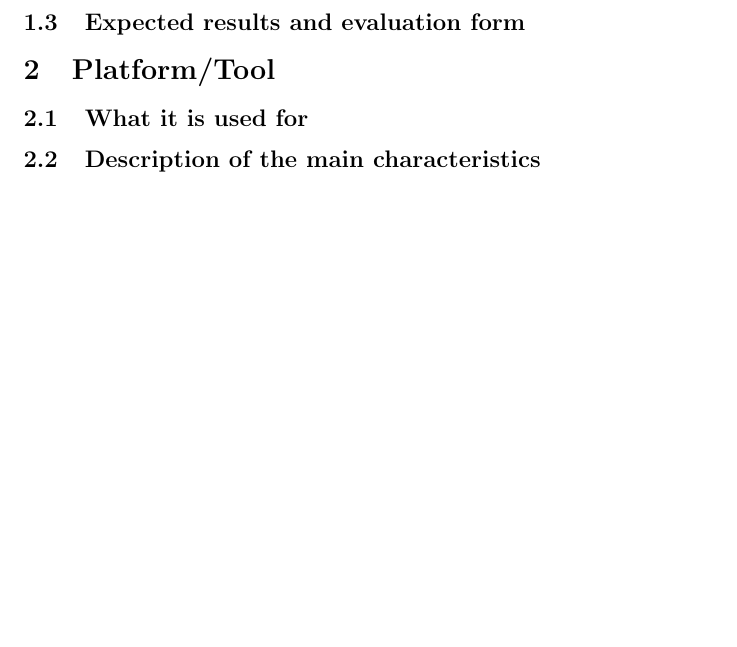
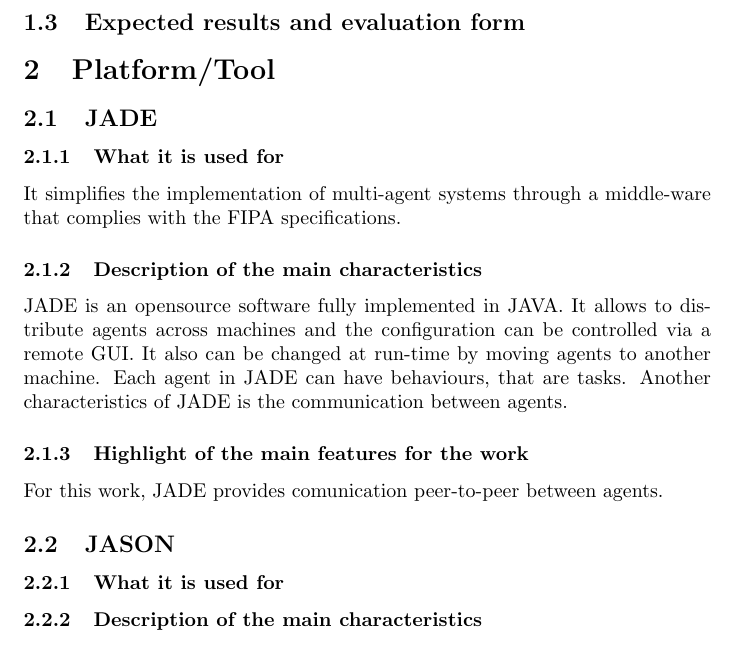
Before and after one commit to joaosilva22/werewolves-of-millers-hollow, a LaTeX document (report.tex): part of page 3 of 5, cut so that both start at the same text, the shorter picture padded with empty space. Compiled offline with pdfLaTeX.

Commit message:
added description of JADE tool

```diff
--- a/report.tex
+++ b/report.tex
@@ -53,9 +53,19 @@
 \subsection{Expected results and evaluation form}
 
 \section{Platform/Tool}
-\subsection{What it is used for}
-\subsection{Description of the main characteristics}
-\subsection{Highlight of the main features for the work}
+\subsection{JADE}
+\subsubsection{What it is used for}
+It simplifies the implementation of multi-agent systems through a middle-ware that complies with the FIPA specifications.
+\subsubsection{Description of the main characteristics}
+JADE is an opensource software fully implemented in JAVA. It allows to distribute agents across machines and the configuration can be controlled via a remote GUI. It also can be changed at run-time by moving agents to another machine. Each agent in JADE can have behaviours, that are tasks.
+Another characteristics of JADE is the communication between agents.
+\subsubsection{Highlight of the main features for the work}
+For this work, JADE provides comunication peer-to-peer between agents.
+\subsection{JASON}
+\subsubsection{What it is used for}
+\subsubsection{Description of the main characteristics}
+\subsubsection{Highlight of the main features for the work}
+
 \section{Specification}
 
 \subsection{Agents}
```
